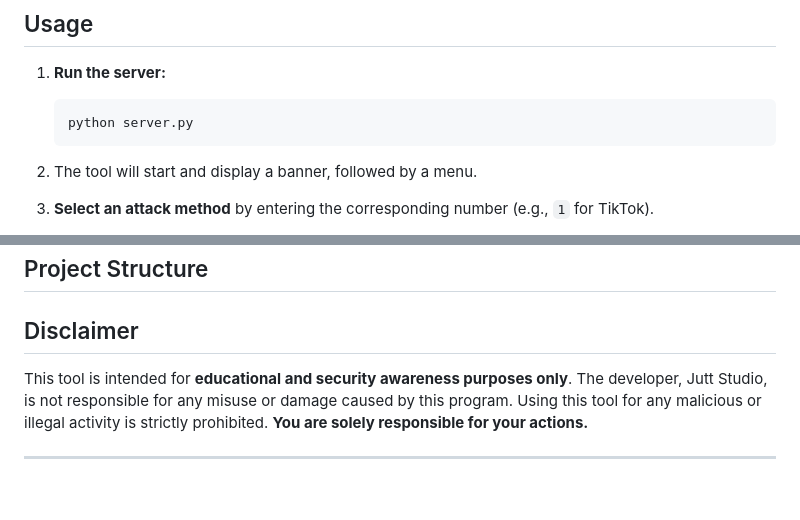
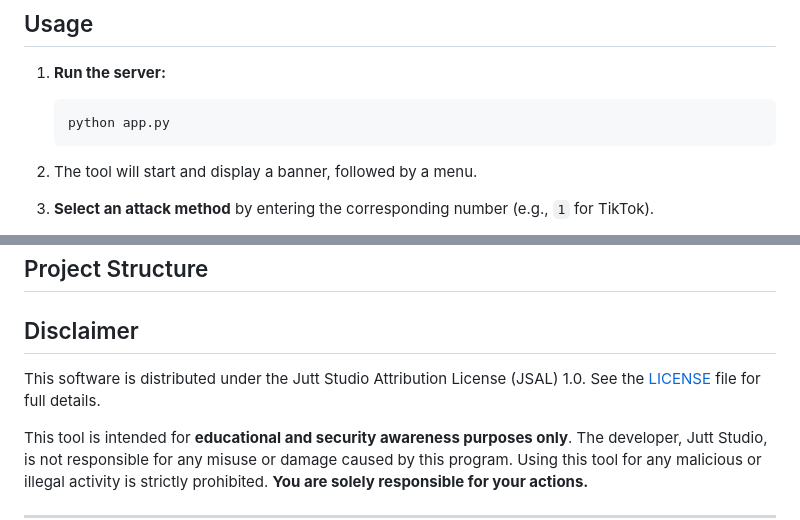
Before and after one commit to Juttstodio/CondenCollect, a Markdown page: README.md, 2 parts joined by grey strips. Drawn GitHub-style; blank space fills up the shorter version.

````diff
--- a/README.md
+++ b/README.md
@@ -44,7 +44,7 @@ A preview of the terminal output when a new visitor is detected. The tool provid
 
 1.  **Run the server:**
     ```bash
-    python server.py
+    python app.py
     ```
 
 2.  The tool will start and display a banner, followed by a menu.
@@ -61,6 +61,8 @@ A preview of the terminal output when a new visitor is detected. The tool provid
 
 ## Disclaimer
 
+This software is distributed under the Jutt Studio Attribution License (JSAL) 1.0. See the [LICENSE](LICENSE) file for full details.
+
 This tool is intended for **educational and security awareness purposes only**. The developer, Jutt Studio, is not responsible for any misuse or damage caused by this program. Using this tool for any malicious or illegal activity is strictly prohibited. **You are solely responsible for your actions.**
 
 ---
````
